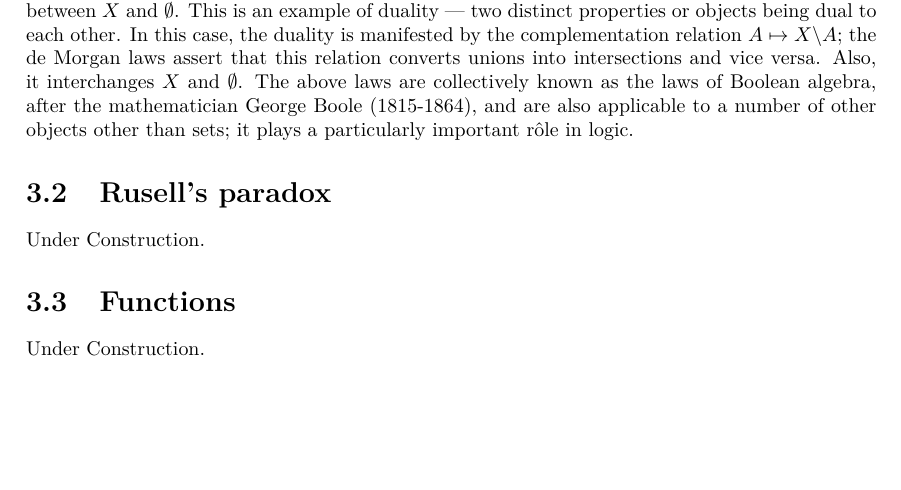
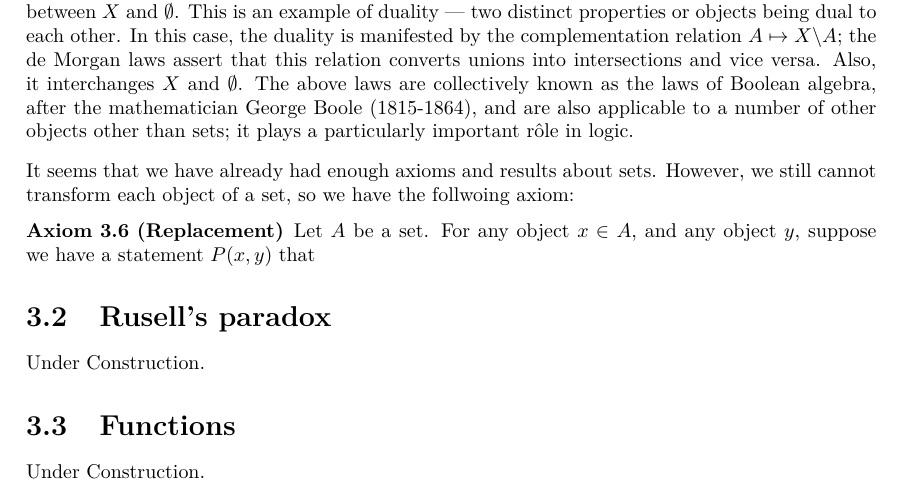
Before and after one commit to Phaedrus-Z/Logic-Sets-N-ZandQ, a LaTeX book (Logic,Sets,N,ZandQ.tex): part of page 13 of 43, cut so that both start at the same text, the shorter picture padded with empty space. Compiled offline with XeLaTeX.

Commit message:
Updated 27/10/17

```diff
--- a/Logic,Sets,N,ZandQ.tex
+++ b/Logic,Sets,N,ZandQ.tex
@@ -428,6 +428,10 @@
 			\begin{remark}
 				We can observe a certain symmetry in the above laws between $\cup$ and $\cap$, and between $X$ and $\emptyset$. This is an example of duality --- two distinct properties or objects being dual to each other. In this case, the duality is manifested by the complementation relation $A\mapsto X\backslash A$; the de Morgan laws assert that this relation converts unions into intersections and vice versa. Also, it interchanges $X$ and $\emptyset$. The above laws are collectively known as the laws of Boolean algebra, after the mathematician George Boole (1815-1864), and are also applicable to a number of other objects other than sets; it plays a particularly important r\^ole in logic.
 			\end{remark}
+			It seems that we have already had enough axioms and results about sets. However, we still cannot transform each object of a set, so we have the follwoing axiom:
+			\begin{axiom}[Replacement]
+				Let $A$ be a set. For any object $x\in A$, and any object $y$, suppose we have a statement $P(x,y)$ that
+			\end{axiom}
 		\section{Rusell's paradox}
 			Under Construction.
 		\section{Functions}
```
Also changed, not shown: Logic,Sets,N,ZandQ.pdf, 5 other files.
